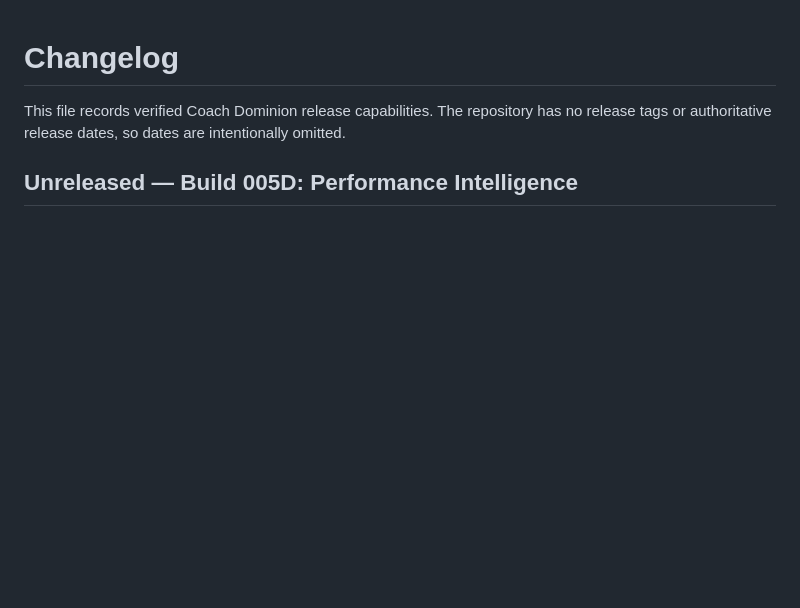
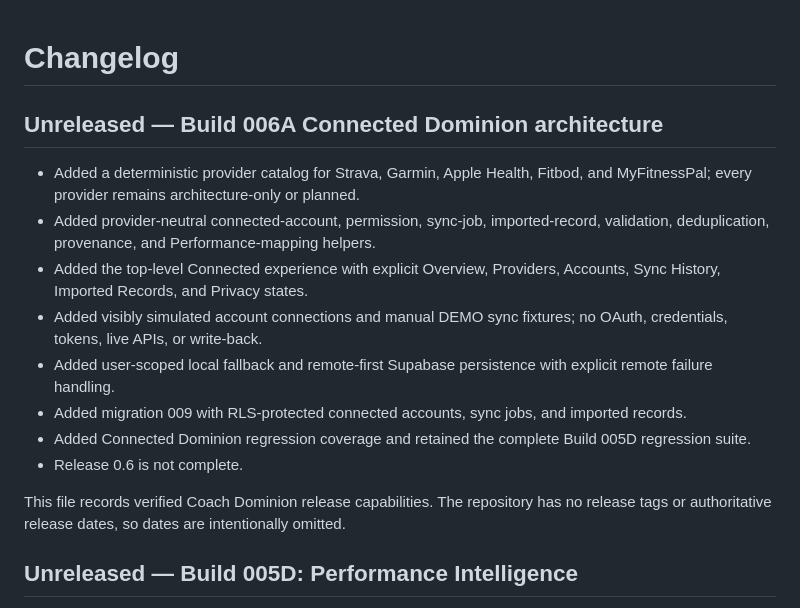
Before and after one commit to ekacker-bit/Coach-Dominion2, a Markdown page: CHANGELOG.md, the part around the change. Drawn GitHub-style; blank space fills up the shorter version.

Commit message:
Build 006A connected architecture

```diff
--- a/CHANGELOG.md
+++ b/CHANGELOG.md
@@ -1,4 +1,15 @@
 # Changelog
+
+## Unreleased — Build 006A Connected Dominion architecture
+
+- Added a deterministic provider catalog for Strava, Garmin, Apple Health, Fitbod, and MyFitnessPal; every provider remains architecture-only or planned.
+- Added provider-neutral connected-account, permission, sync-job, imported-record, validation, deduplication, provenance, and Performance-mapping helpers.
+- Added the top-level Connected experience with explicit Overview, Providers, Accounts, Sync History, Imported Records, and Privacy states.
+- Added visibly simulated account connections and manual DEMO sync fixtures; no OAuth, credentials, tokens, live APIs, or write-back.
+- Added user-scoped local fallback and remote-first Supabase persistence with explicit remote failure handling.
+- Added migration 009 with RLS-protected connected accounts, sync jobs, and imported records.
+- Added Connected Dominion regression coverage and retained the complete Build 005D regression suite.
+- Release 0.6 is not complete.
 
 This file records verified Coach Dominion release capabilities. The repository has no release tags or authoritative release dates, so dates are intentionally omitted.
 
```
